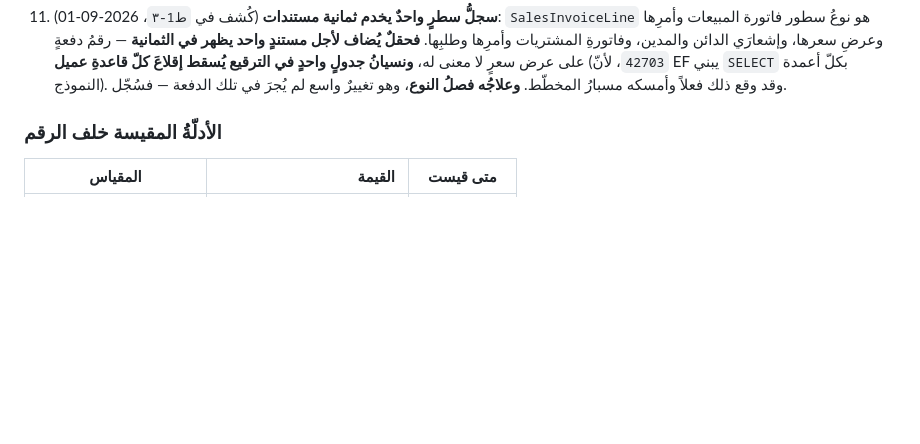
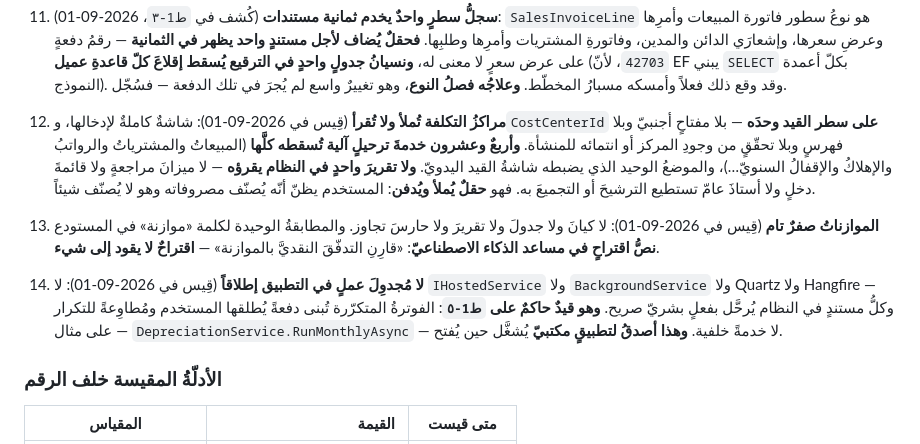
Before and after one commit to marwanmoro8803-wq/BRQOSH-Final, a Markdown page: تقارير/CEEF-229_حكم_الجاهزية_وخطة_المراحل_2026-08-28.md, the part around the change. Rendered like a GitHub page; blank space fills up the shorter version.

Commit message:
CEEF-230 · تسجيلُ ثلاثة بنودٍ قاسها التدقيقُ المتوازي
مراكزُ التكلفة تُملأ ولا تُقرأ: 24 خدمةَ ترحيلٍ آلية تُسقط CostCenterId، والعمودُ بلا
مفتاحٍ أجنبيّ ولا فهرسٍ ولا تحقّق، ولا تقريرَ واحدٍ يقرؤه. حقلٌ يُملأ ويُدفن.

والموازناتُ صفرٌ تام — والمطابقةُ الوحيدة نصُّ اقتراحٍ في مساعد الذكاء الاصطناعيّ.

ولا مُجدوِلَ عملٍ في التطبيق إطلاقاً، وهو قيدٌ حاكمٌ على ط1-٥: الفوترةُ المتكرّرة دفعةٌ
يُطلقها المستخدم لا خدمةٌ خلفية — وهو أصدقُ لتطبيقٍ مكتبيّ.

Co-Authored-By: Claude Opus 5 <noreply@anthropic.com>

```diff
--- a/تقارير/CEEF-229_حكم_الجاهزية_وخطة_المراحل_2026-08-28.md
+++ b/تقارير/CEEF-229_حكم_الجاهزية_وخطة_المراحل_2026-08-28.md
@@ -463,6 +463,21 @@
    يُسقط إقلاعَ كلّ قاعدةِ عميل** (`42703`، لأنّ EF يبني `SELECT` بكلّ أعمدة النموذج).
    وقد وقع ذلك فعلاً وأمسكه مسبارُ المخطّط. **وعلاجُه فصلُ النوع**، وهو تغييرٌ واسع لم
    يُجرَ في تلك الدفعة — فسُجّل.
+12. **مراكزُ التكلفة تُملأ ولا تُقرأ** (قِيس في 2026-09-01):
+   شاشةٌ كاملةٌ لإدخالها، و`CostCenterId` **على سطر القيد وحدَه** — بلا مفتاحٍ أجنبيّ
+   وبلا فهرسٍ وبلا تحقّقٍ من وجودِ المركز أو انتمائه للمنشأة. **وأربعٌ وعشرون خدمةَ ترحيلٍ
+   آلية تُسقطه كلَّها** (المبيعاتُ والمشترياتُ والرواتبُ والإهلاكُ والإقفالُ السنويّ…)،
+   والموضعُ الوحيد الذي يضبطه شاشةُ القيد اليدويّ. **ولا تقريرَ واحدٍ في النظام يقرؤه** —
+   لا ميزانَ مراجعةٍ ولا قائمةَ دخلٍ ولا أستاذَ عامّ تستطيع الترشيحَ أو التجميعَ به.
+   فهو **حقلٌ يُملأ ويُدفن**: المستخدم يظنّ أنّه يُصنّف مصروفاته وهو لا يُصنّف شيئاً.
+13. **الموازناتُ صفرٌ تام** (قِيس في 2026-09-01): لا كيانَ ولا جدولَ ولا تقريرَ ولا حارسَ
+   تجاوز. والمطابقةُ الوحيدة لكلمة «موازنة» في المستودع **نصُّ اقتراحٍ في مساعد الذكاء
+   الاصطناعيّ**: «قارِنِ التدفّقَ النقديَّ بالموازنة» — **اقتراحٌ لا يقود إلى شيء**.
+14. **لا مُجدوِلَ عملٍ في التطبيق إطلاقاً** (قِيس في 2026-09-01): لا
+   `IHostedService` ولا `BackgroundService` ولا Quartz ولا Hangfire — وكلُّ مستندٍ في
+   النظام يُرحَّل بفعلٍ بشريّ صريح. **وهو قيدٌ حاكمٌ على `ط1-٥`**: الفوترةُ المتكرّرة تُبنى
+   دفعةً يُطلقها المستخدم ومُطاوِعةً للتكرار — على مثال `DepreciationService.RunMonthlyAsync`
+   — لا خدمةً خلفية. **وهذا أصدقُ لتطبيقٍ مكتبيّ** يُشغَّل حين يُفتح.
 
 ### الأدلّةُ المقيسة خلف الرقم
 
```
